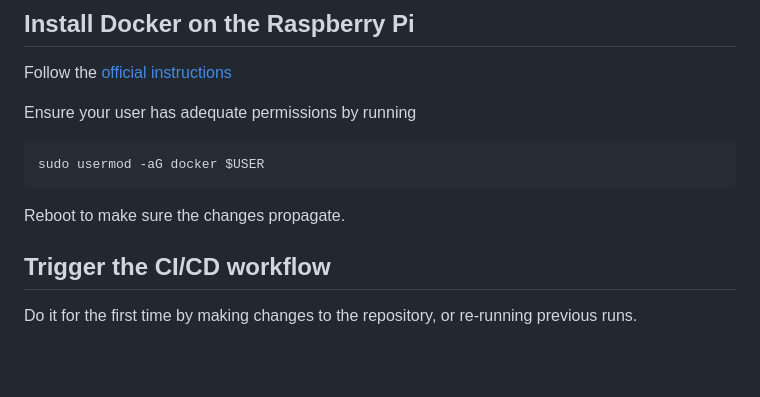
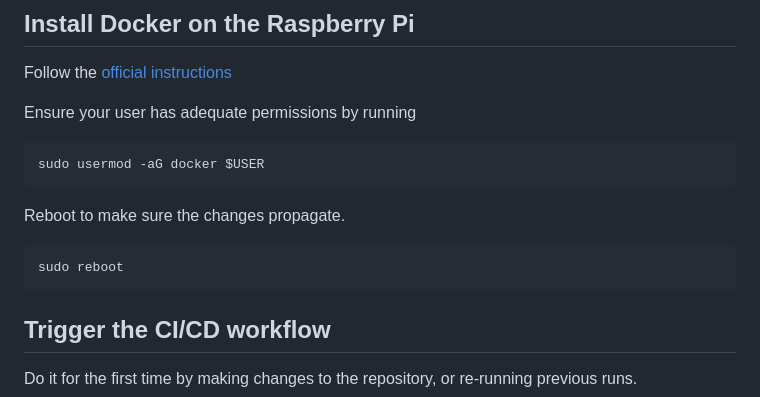
Before and after one commit to NPKBlackBean/webapp, a Markdown page: .github/workflows/ci-cd-guide.md, the part around the change. Rendered like a GitHub page; blank space fills up the shorter version.

````diff
--- a/.github/workflows/ci-cd-guide.md
+++ b/.github/workflows/ci-cd-guide.md
@@ -39,6 +39,9 @@ sudo usermod -aG docker $USER
 ```
 
 Reboot to make sure the changes propagate.
+```bash
+sudo reboot
+```
 
 ## Trigger the CI/CD workflow
 Do it for the first time by making changes to the repository, or re-running previous runs.
````
